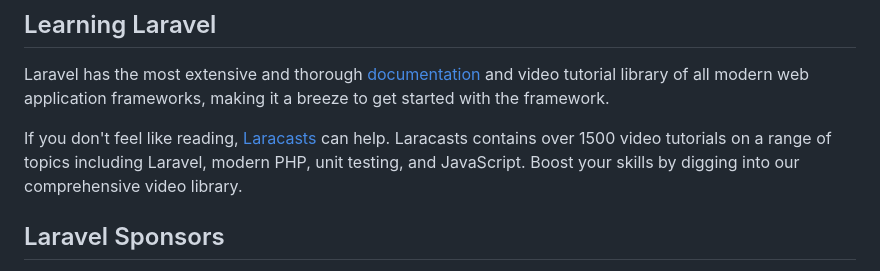
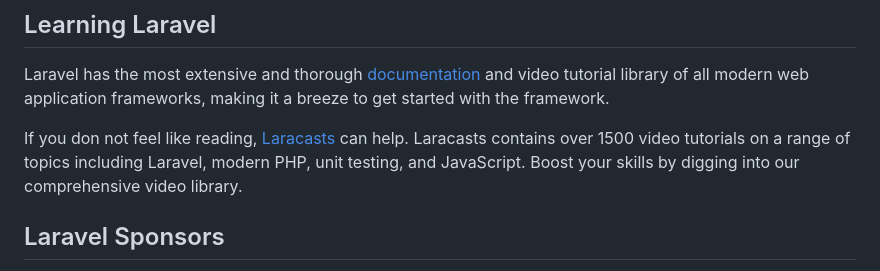
Before and after one commit to carlavelasco15/laravel-larabikes, a Markdown page: README.md, the part around the change. Drawn GitHub-style.

```diff
--- a/README.md
+++ b/README.md
@@ -25,7 +25,7 @@ Laravel is accessible, powerful, and provides tools required for large, robust a
 
 Laravel has the most extensive and thorough [documentation](https://laravel.com/docs) and video tutorial library of all modern web application frameworks, making it a breeze to get started with the framework.
 
-If you don't feel like reading, [Laracasts](https://laracasts.com) can help. Laracasts contains over 1500 video tutorials on a range of topics including Laravel, modern PHP, unit testing, and JavaScript. Boost your skills by digging into our comprehensive video library.
+If you don not feel like reading, [Laracasts](https://laracasts.com) can help. Laracasts contains over 1500 video tutorials on a range of topics including Laravel, modern PHP, unit testing, and JavaScript. Boost your skills by digging into our comprehensive video library.
 
 ## Laravel Sponsors
 
```
